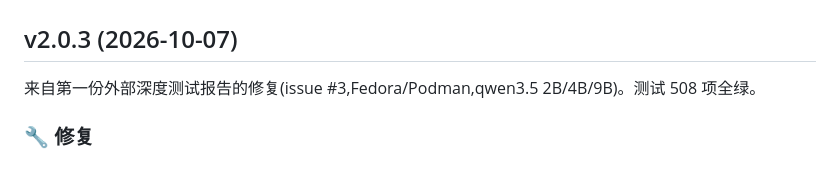
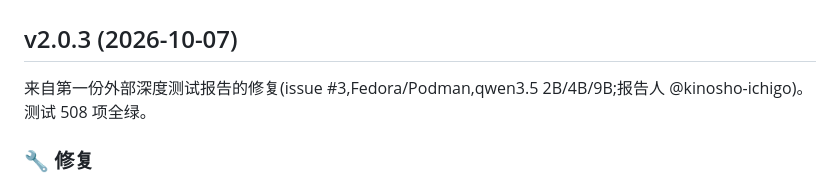
Before and after one commit to Mingbird/Mingbird-agent, a Markdown page: CHANGELOG_zh.md, the part around the change. Drawn GitHub-style.

```diff
--- a/CHANGELOG_zh.md
+++ b/CHANGELOG_zh.md
@@ -2,7 +2,7 @@
 
 ## v2.0.3 (2026-10-07)
 
-来自第一份外部深度测试报告的修复(issue #3,Fedora/Podman,qwen3.5 2B/4B/9B)。测试 508 项全绿。
+来自第一份外部深度测试报告的修复(issue #3,Fedora/Podman,qwen3.5 2B/4B/9B;报告人 @kinosho-ichigo)。测试 508 项全绿。
 
 ### 🔧 修复
 - **finish 门拒绝词现在直接告诉 agent 工作区在哪**:模型把"工作区"猜成主目录或幻觉的 `/workspace`,产物写错位置后对着核对门无限打转。三道 finish 门的拒绝词全部附上绝对工作目录路径与相对路径模板。
```
Also changed, not shown: CHANGELOG.md (+1 -1 lines).
